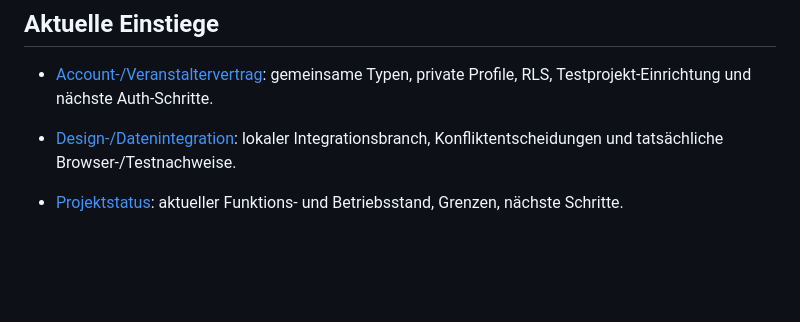
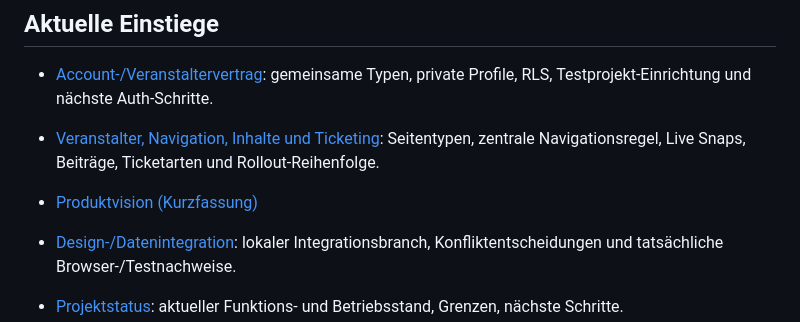
Before and after one commit to nenokomo/Spots., a Markdown page: docs/README.md, the part around the change. GitHub-like rendering; blank space fills up the shorter version.

Commit message:
Dokumentation: Inhaltsarchitektur, Rollout-Schritte und Projektstatus
Co-Authored-By: Claude Opus 5.5 <noreply@anthropic.com>

```diff
--- a/docs/README.md
+++ b/docs/README.md
@@ -3,6 +3,8 @@
 ## Aktuelle Einstiege
 
 - [Account-/Veranstaltervertrag](ORGANIZER_ARCHITECTURE.md): gemeinsame Typen, private Profile, RLS, Testprojekt-Einrichtung und nächste Auth-Schritte.
+- [Veranstalter, Navigation, Inhalte und Ticketing](CONTENT_ARCHITECTURE.md): Seitentypen, zentrale Navigationsregel, Live Snaps, Beiträge, Ticketarten und Rollout-Reihenfolge.
+- [Produktvision (Kurzfassung)](VISION.md)
 
 - [Design-/Datenintegration](DESIGN_INTEGRATION.md): lokaler Integrationsbranch, Konfliktentscheidungen und tatsächliche Browser-/Testnachweise.
 
```
Also changed, not shown: PROJECT_STATUS.md (+33 -3 lines), docs/CONTENT_ARCHITECTURE.md (added, +64 -0 lines).
